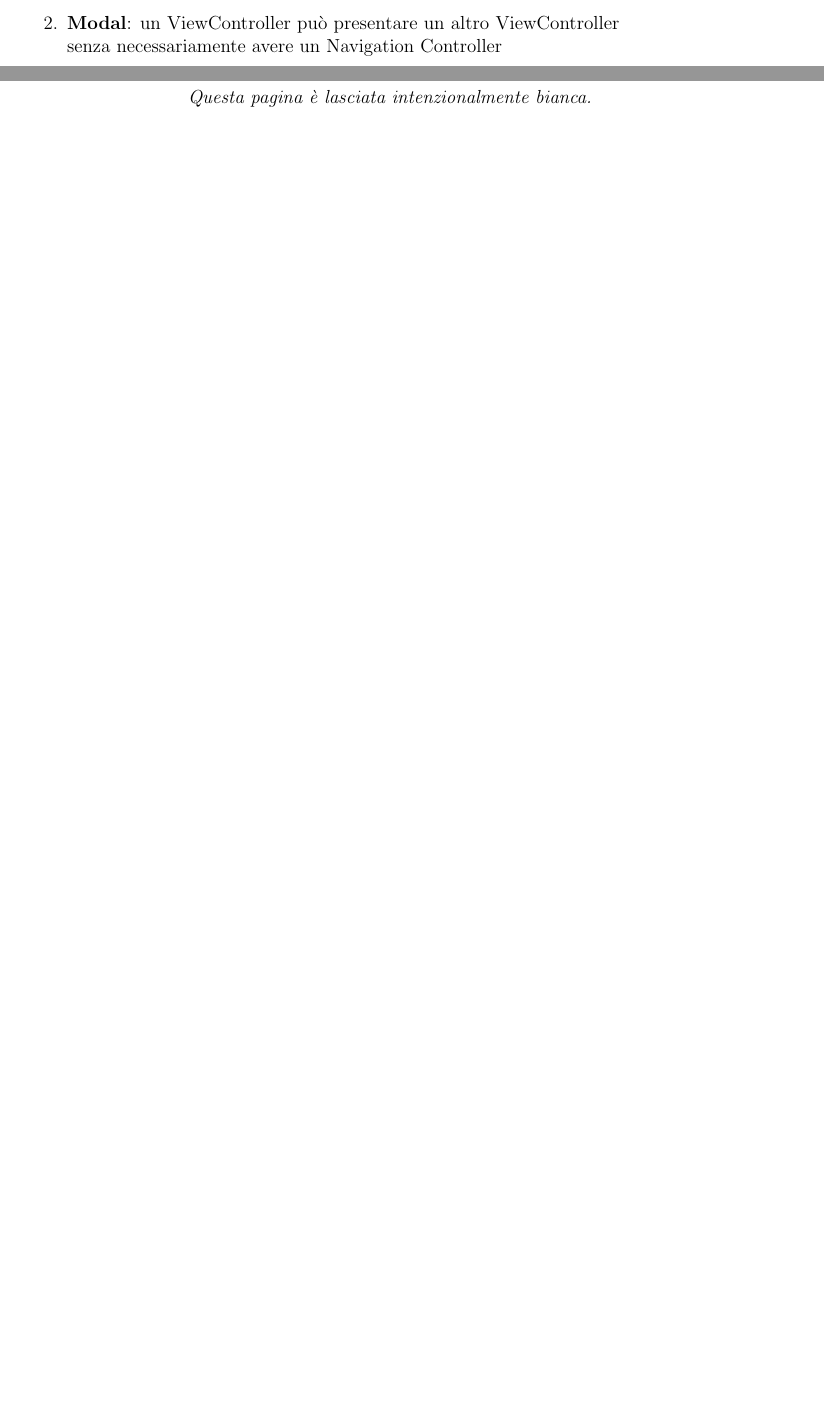
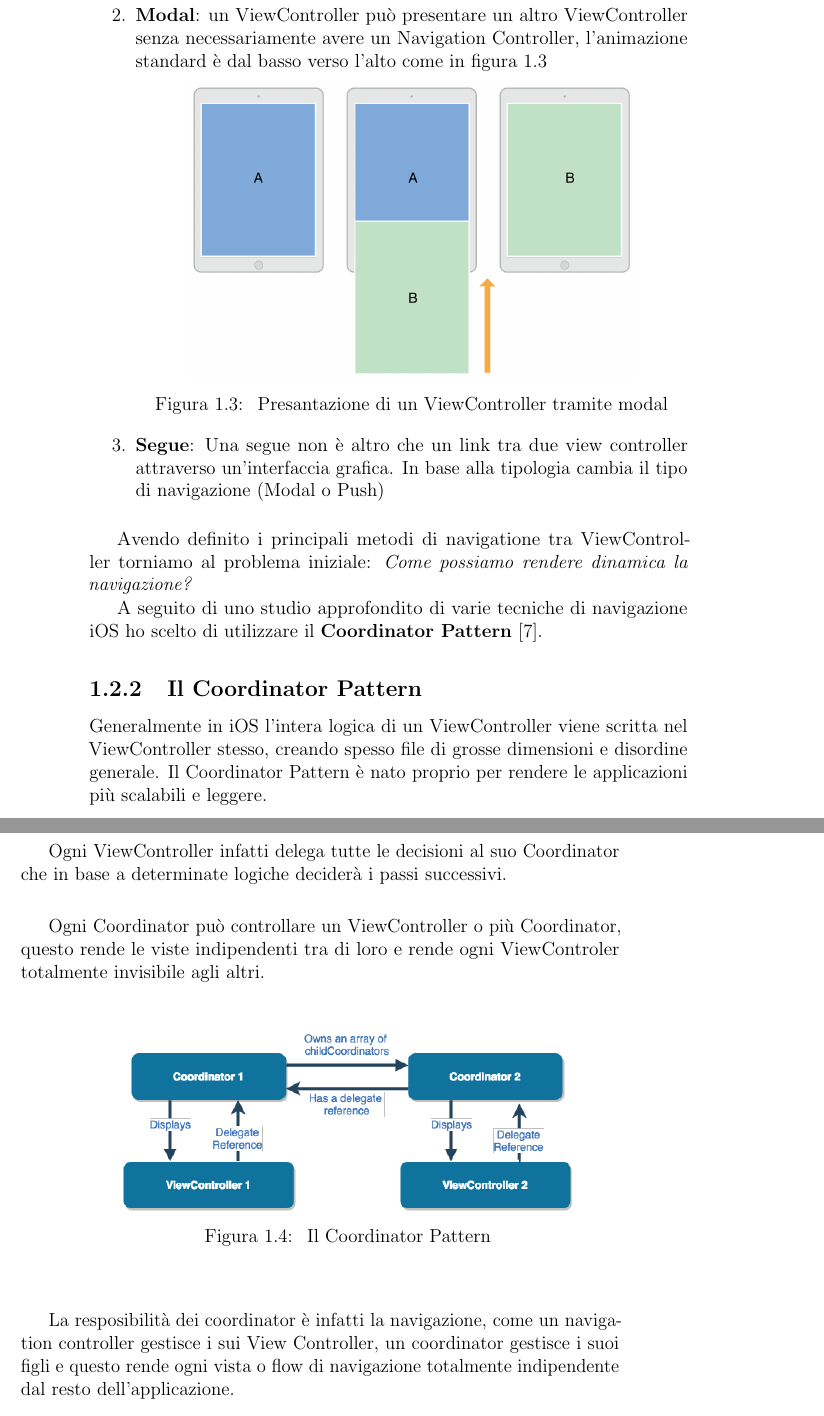
Before and after one commit to emberist/graduation-thesis, a LaTeX book (tesi.tex, which reads capI.tex): two parts of pages 11 and 12 of 21 before the commit and two parts of pages 12 and 13 of 23 after it, joined at a grey line, cut so that both start at the same text, the shorter picture padded with empty space. The pictures show the PDF file tesi.pdf that the author committed with the source.

Commit message:
Navigation dinamica e shake

```diff
--- a/capI.tex
+++ b/capI.tex
@@ -72,4 +72,4 @@ ossia dei contenitori di \textbf{UIViewController}\cite{viewcontroller} che veng
 utilizzati per mantenere lo stack di navigazione e gestire la transizioni tra due UIViewController.
 
 Nella figura~\ref{fig:1} si nota facilmente come il Navigation controller gestisce un'array di View Controller e una sola
-navigation bar
+navigation bar.
@@ -95,21 +90,56 @@ Esistono tre tipologie base di navigazione:
-\end{figure}
 
 \begin{enumerate}
     \item{\textbf{Push}: un UIViewController avente un navigation controller può rendere
-    visibile un altro ViewController attraverso la funzione
-    \begin{center}
-        \begin{tabular}{c}
-        \begin{lstlisting}
-func pushViewController(_ viewController: UIViewController, animated: Bool)
-        \end{lstlisting}
-        \end{tabular}
-    \end{center}
-    di un Navigation controller
+    visibile un altro ViewController attraverso la funzione "pushViewController" di un Navigation controller\par
+    \begin{minipage}{\linewidth}
+        \centering
+        \includegraphics[width=10cm]{push}
+        \captionof{figure}{Presantazione di un ViewController tramite push}
+        \label{fig:2}
+    \end{minipage}
     }
-    \item{\textbf{Modal}: un ViewController può presentare un altro ViewController senza necessariamente avere un
-    Navigation Controller
+    \item{ \textbf{Modal}: un ViewController può presentare un altro ViewController senza necessariamente avere un
+        Navigation Controller, l'animazione standard è dal basso verso l'alto come in figura~\ref{fig:3}\par
+        \begin{minipage}{\linewidth}
+            \centering
+            \includegraphics[width=10cm]{modal}
+            \captionof{figure}{
+                Presantazione di un ViewController tramite modal
+            }
+            \label{fig:3}
+        \end{minipage}
+    }
+    \item{\textbf{Segue}: Una segue non è altro che un link tra due view controller attraverso un'interfaccia
+        grafica. In base alla tipologia cambia il tipo di navigazione (Modal o Push)
     }
 \end{enumerate}
 
+Avendo definito i principali metodi di navigatione tra ViewController torniamo al problema iniziale:
+\textit{Come possiamo rendere dinamica la navigazione?}
 
-\normalsize
+A seguito di uno studio approfondito di varie tecniche di navigazione iOS ho scelto di utilizzare il
+\textbf{Coordinator Pattern}\cite{coordinatorpattern}.
+
+\subsection{Il Coordinator Pattern}
+
+Generalmente in iOS l'intera logica di un ViewController viene scritta nel ViewController stesso, creando spesso
+file di grosse dimensioni e disordine generale. Il Coordinator Pattern è nato proprio per rendere
+le applicazioni più scalabili e leggere.
+
+Ogni ViewController infatti delega tutte le decisioni al suo Coordinator che in base a determinate logiche deciderà
+i passi successivi.
+
+Ogni Coordinator può controllare un ViewController o più Coordinator, questo rende le viste
+indipendenti tra di loro e rende ogni ViewControler totalmente invisibile agli altri.\\
+
+\begin{minipage}{\linewidth}
+    \centering
+    \includegraphics[width=10cm]{coordinator}
+    \captionof{figure}{
+        Il Coordinator Pattern
+    }
+    \label{fig:4}
+\end{minipage}\\ \\
+
+La resposibilità dei coordinator è infatti la navigazione, come un navigation controller gestisce i sui View Controller, un coordinator gestisce
+i suoi figli e questo rende ogni vista o flow di navigazione totalmente indipendente dal resto dell'applicazione.
@@ -115,0 +173 @@ func pushViewController(_ viewController: UIViewController, animated: Bool)
+\end{minted}
```
Also changed, not shown: bibliography.bib (+5 -0 lines), introduzione.tex (+7 -6 lines), tesi.tex (+3 -1 lines), images/coordinator-example.png (added), images/coordinator.png (added), images/modal.png (added), images/push.png (added), tesi.bbl, tesi.pdf, capI.tex (72 more changed lines), 12 other files.
